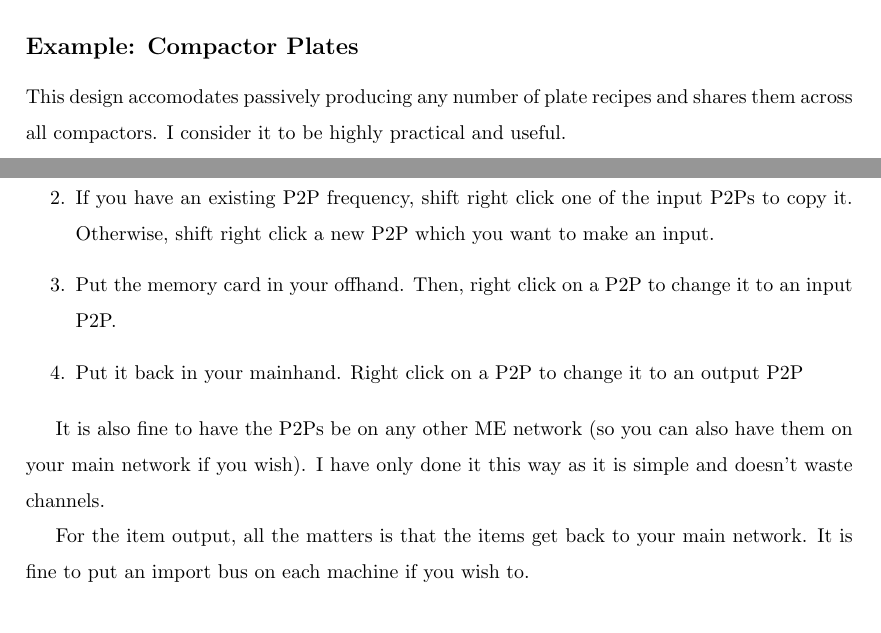
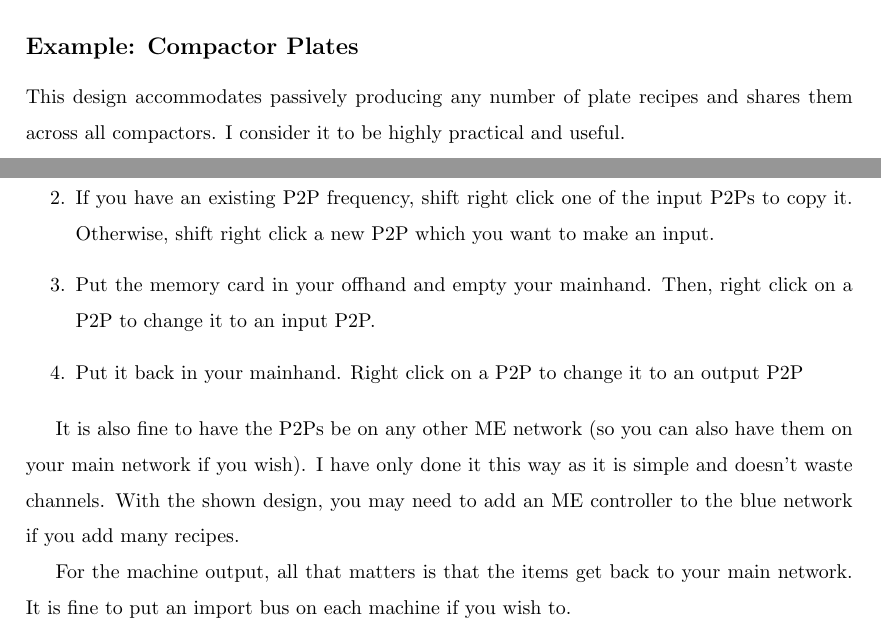
Before and after one commit to BigMangoHead/mc-passive-arrays-notes, a LaTeX document (main.tex): two parts of pages 4 and 7 of 8, joined at a grey line, cut so that both start at the same text. Compiled offline with pdfLaTeX.

Commit message:
minor edits

```diff
--- a/main.tex
+++ b/main.tex
@@ -64,7 +64,7 @@ The first and most practical approach I'll discuss is a more efficient way to go
 
 \pagebreak
 \subsection{Example: Compactor Plates}
-This design accomodates passively producing any number of plate recipes and shares them across all compactors. I consider it to be highly practical and useful.
+This design accommodates passively producing any number of plate recipes and shares them across all compactors. I consider it to be highly practical and useful.
 
 \begin{center}
     \includegraphics[width=\textwidth]{single-item-1-0-mod}
@@ -125,13 +125,13 @@ This design is the same in essence as the previous. Each export bus + P2P tunnel
 \begin{enumerate}
     \item Get a memory card, and shift right click it in air to clear it.
     \item If you have an existing P2P frequency, shift right click one of the input P2Ps to copy it. Otherwise, shift right click a new P2P which you want to make an input.
-    \item Put the memory card in your offhand. Then, right click on a P2P to change it to an input P2P.
+    \item Put the memory card in your offhand and empty your mainhand. Then, right click on a P2P to change it to an input P2P.
     \item Put it back in your mainhand. Right click on a P2P to change it to an output P2P
 \end{enumerate}
 
-It is also fine to have the P2Ps be on any other ME network (so you can also have them on your main network if you wish). I have only done it this way as it is simple and doesn't waste channels.
+It is also fine to have the P2Ps be on any other ME network (so you can also have them on your main network if you wish). I have only done it this way as it is simple and doesn't waste channels. With the shown design, you may need to add an ME controller to the blue network if you add many recipes.
 
-For the item output, all the matters is that the items get back to your main network. It is fine to put an import bus on each machine if you wish to.
+For the machine output, all that matters is that the items get back to your main network. It is fine to put an import bus on each machine if you wish to.
 
 Depending on the throughput of the system, you may also need to add acceleration cards to the export buses and import bus.
 
```
